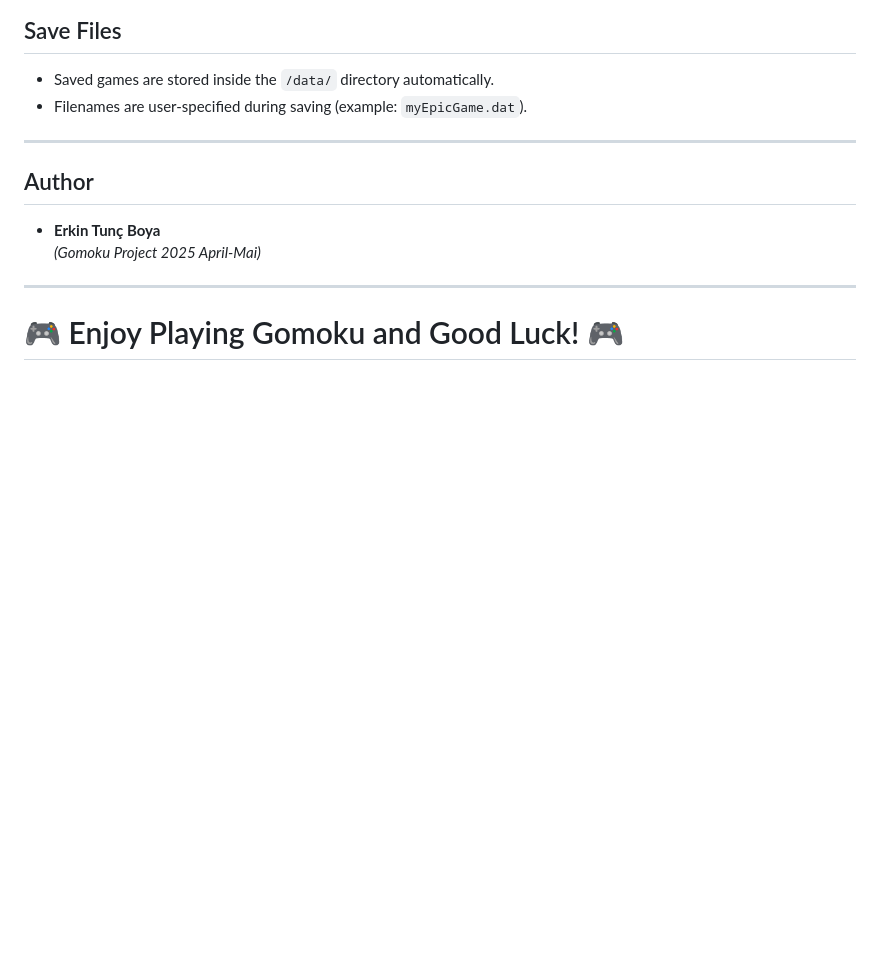
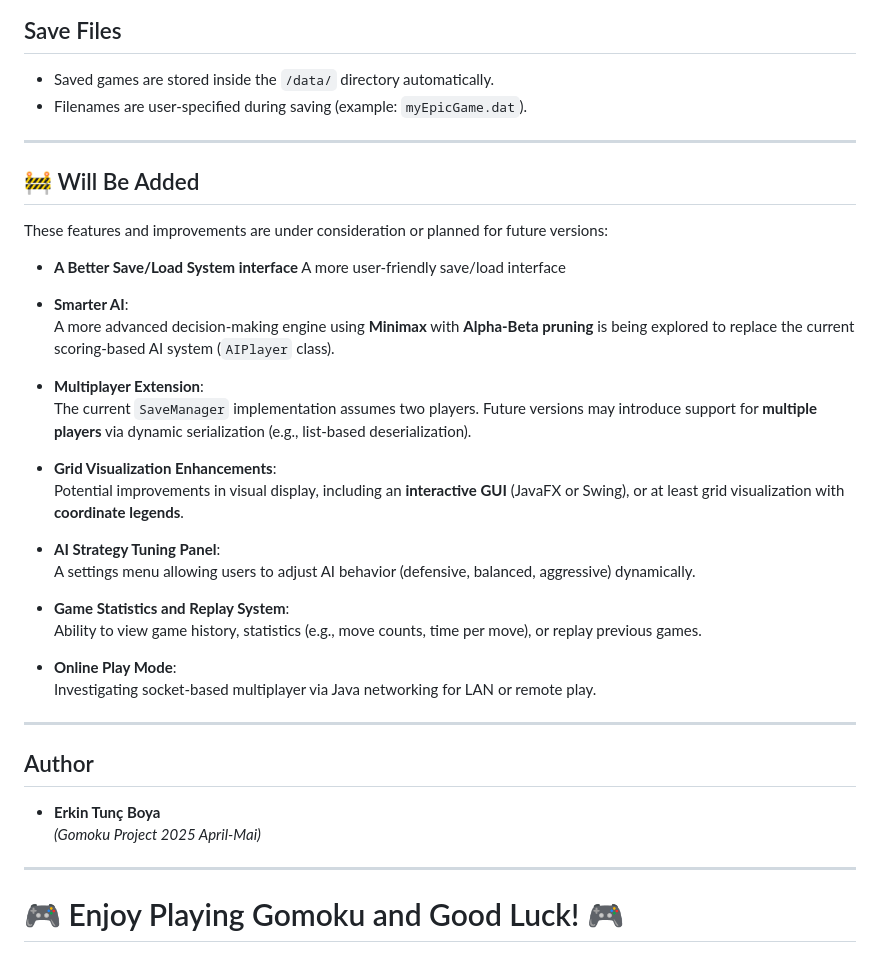
Before and after one commit to ErkinTunc/Gomoku-Game-Projet, a Markdown page: README.md, the part around the change. GitHub-like rendering; blank space fills up the shorter version.

```diff
--- a/README.md
+++ b/README.md
@@ -182,6 +182,32 @@ Gomoku-Game-Projet/
 
 ---
 
+## 🚧 Will Be Added
+
+These features and improvements are under consideration or planned for future versions:
+
+- **A Better Save/Load System interface**
+  A more user-friendly save/load interface
+
+- **Smarter AI**:
+  A more advanced decision-making engine using **Minimax** with **Alpha-Beta pruning** is being explored to replace the current scoring-based AI system (`AIPlayer` class).
+
+- **Multiplayer Extension**:
+  The current `SaveManager` implementation assumes two players. Future versions may introduce support for **multiple players** via dynamic serialization (e.g., list-based deserialization).
+
+- **Grid Visualization Enhancements**:
+  Potential improvements in visual display, including an **interactive GUI** (JavaFX or Swing), or at least grid visualization with **coordinate legends**.
+
+- **AI Strategy Tuning Panel**:
+  A settings menu allowing users to adjust AI behavior (defensive, balanced, aggressive) dynamically.
+
+- **Game Statistics and Replay System**:
+  Ability to view game history, statistics (e.g., move counts, time per move), or replay previous games.
+
+- **Online Play Mode**:
+  Investigating socket-based multiplayer via Java networking for LAN or remote play.
+
+---
 
 ## Author
 
```
